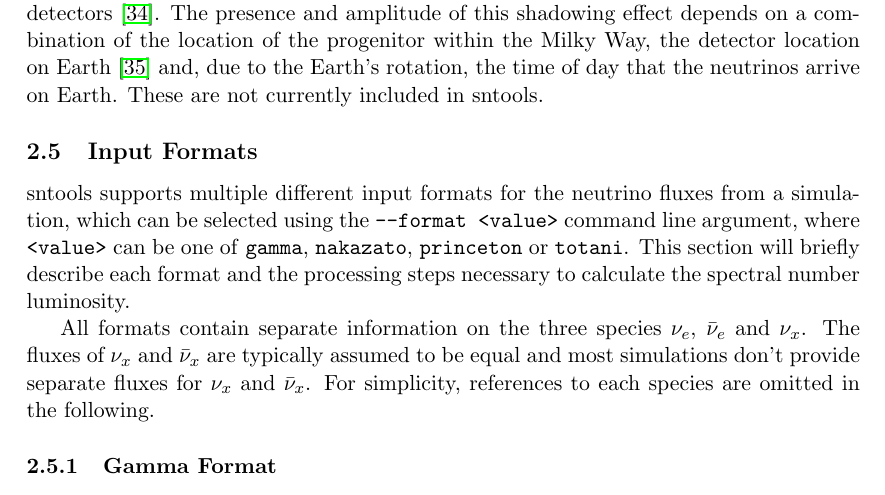
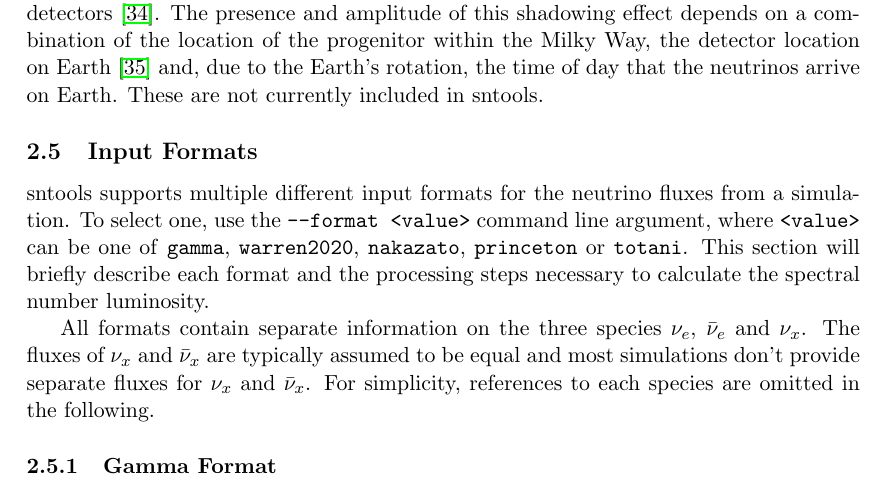
Before and after one commit to SNEWS2/sntools, a LaTeX document (doc/documentation.tex): part of page 9 of 14, cut so that both start at the same text. Compiled offline with pdfLaTeX.

Commit message:
minor documentation fixes

```diff
--- a/doc/documentation.tex
+++ b/doc/documentation.tex
@@ -300,7 +300,8 @@ These are not currently included in sntools.%
 
 
 \subsection{Input Formats} \label{sec:input-formats}
-sntools supports multiple different input formats for the neutrino fluxes from a simulation, which can be selected using the \texttt{--format <value>} command line argument, where \texttt{<value>} can be one of \texttt{gamma}, \texttt{nakazato}, \texttt{princeton} or \texttt{totani}.
+sntools supports multiple different input formats for the neutrino fluxes from a simulation.
+To select one, use the \texttt{--format <value>} command line argument, where \texttt{<value>} can be one of \texttt{gamma}, \texttt{warren2020}, \texttt{nakazato}, \texttt{princeton} or \texttt{totani}.
 This section will briefly describe each format and the processing steps necessary to calculate the spectral number luminosity.
 
 All formats contain separate information on the three species \nue, \nuebar and \nux.
```
Also changed, not shown: doc/documentation.tex (2 more changed lines).
